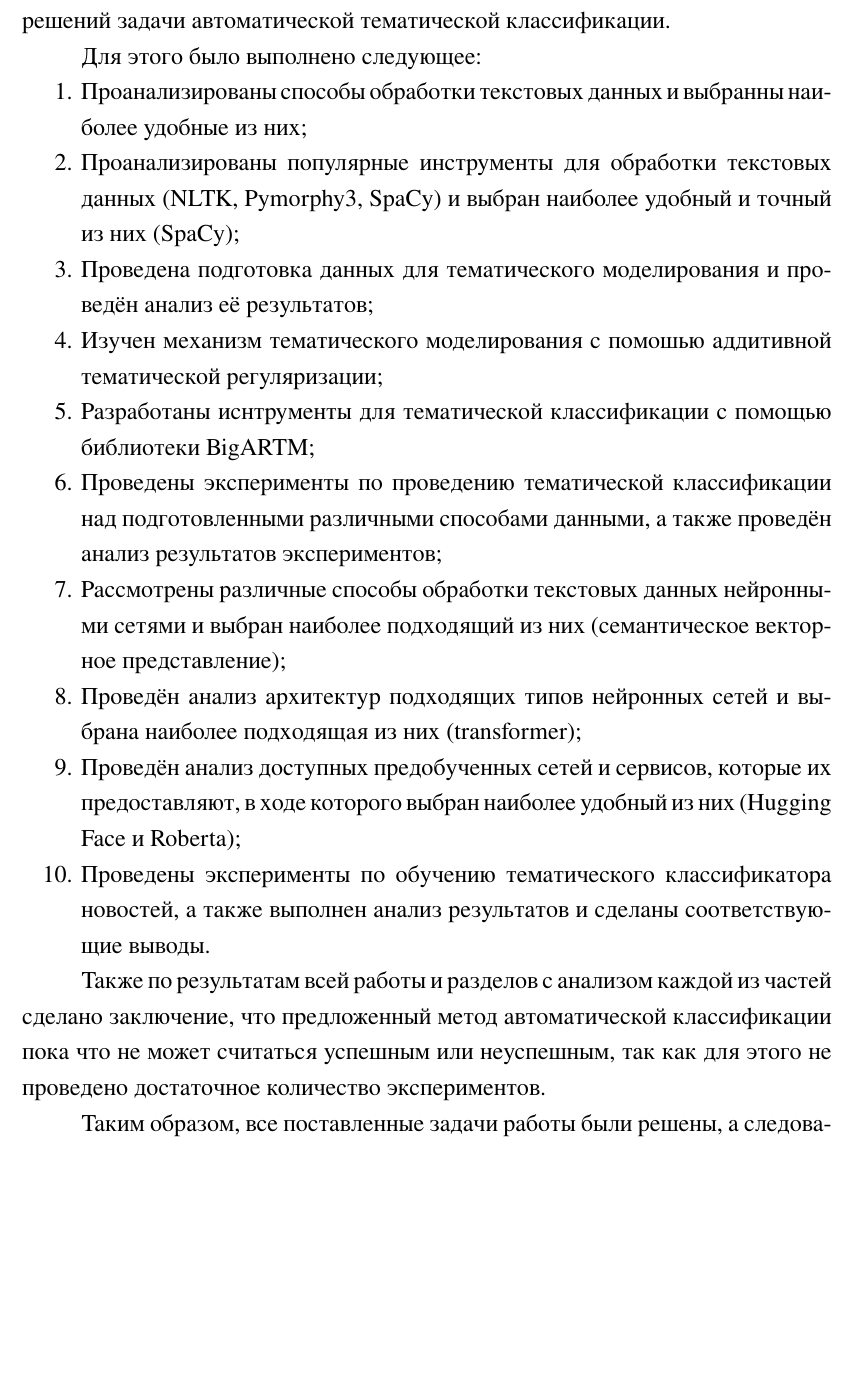
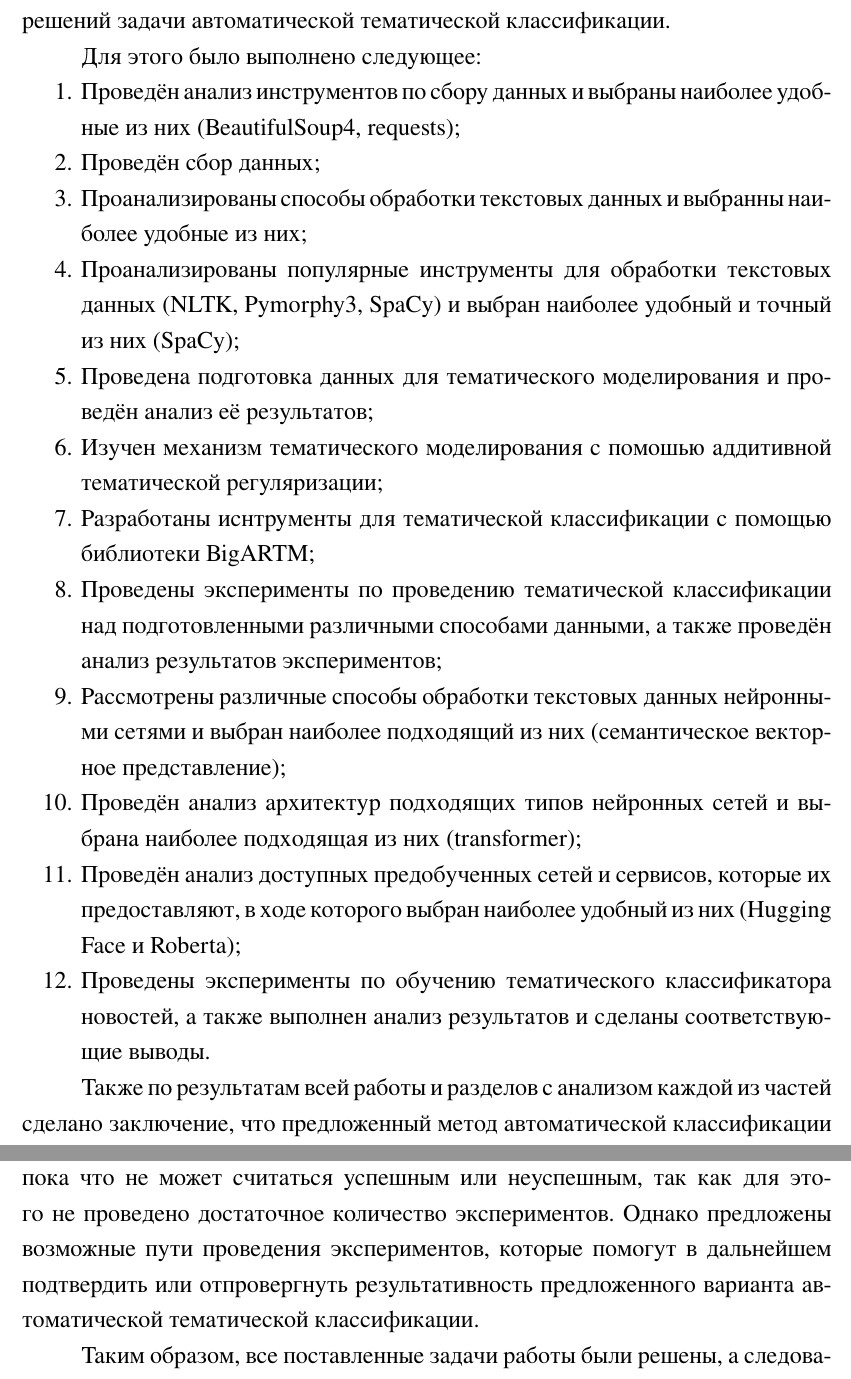
Before and after one commit to drema3-4/automatic_classification_of_news, a LaTeX thesis (diplom.tex): part of page 55 of 86 before the commit and two parts of pages 55 and 56 of 86 after it, the two joined at a grey line, cut so that both start at the same text, the shorter picture padded with empty space. The pictures show the PDF file diplom.pdf that the author committed with the source; the source files are stored in an older character set and shown here as Unicode.

Commit message:
обновил заключение

```diff
--- a/diplom.tex
+++ b/diplom.tex
@@ -2300,6 +2300,9 @@
 Для этого было выполнено следующее:
 
 \begin{enumerate}
+    \item Проведён анализ инструментов по сбору данных и выбраны
+    наиболее удобные из них (BeautifulSoup4, requests);
+    \item Проведён сбор данных;
     \item Проанализированы способы обработки текстовых данных
     и выбранны наиболее удобные из них;
     \item Проанализированы популярные инструменты для обработки
@@ -2330,7 +2333,10 @@
 Также по результатам всей работы и разделов с анализом каждой из частей
 сделано заключение, что предложенный метод автоматической классификации
 пока что не может считаться успешным или неуспешным, так как для этого
-не проведено достаточное количество экспериментов.
+не проведено достаточное количество экспериментов. Однако предложены
+возможные пути проведения экспериментов, которые помогут в дальнейшем
+подтвердить или отпровергнуть результативность предложенного варианта
+автоматической тематической классификации.
 
 Таким образом, все поставленные задачи работы были решены, а следовательно цель
 достигнута.
```
Also changed, not shown: diplom.pdf, 3 other files.
